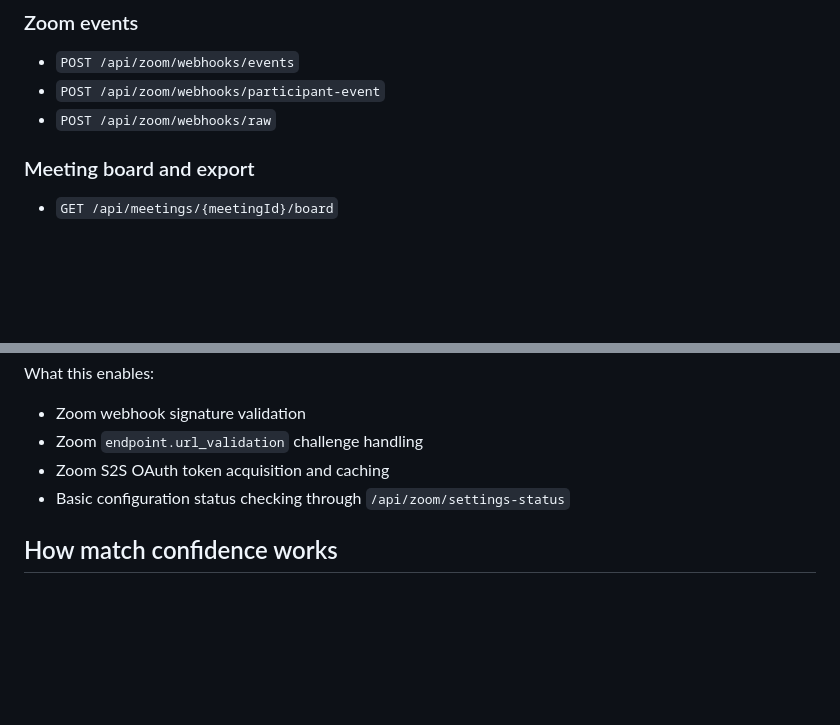
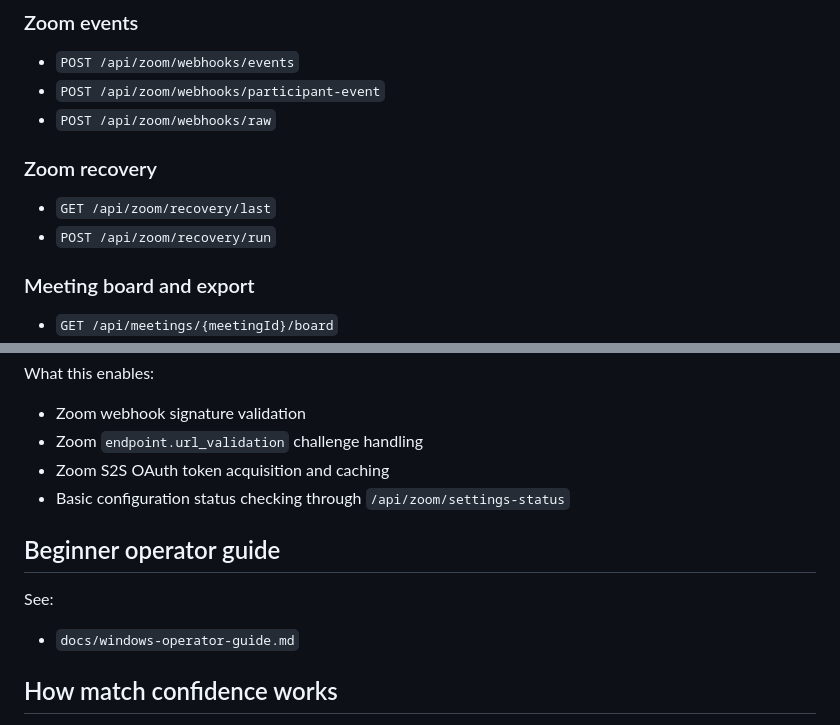
Before and after one commit to ianlyoo/zoomcheck, a Markdown page: README.md, 2 parts joined by grey strips. Drawn GitHub-style; blank space fills up the shorter version.

```diff
--- a/README.md
+++ b/README.md
@@ -108,6 +153,11 @@ http://127.0.0.1:5078/
 - `POST /api/zoom/webhooks/events`
 - `POST /api/zoom/webhooks/participant-event`
 - `POST /api/zoom/webhooks/raw`
+
+### Zoom recovery
+
+- `GET /api/zoom/recovery/last`
+- `POST /api/zoom/recovery/run`
 
 ### Meeting board and export
 
@@ -162,6 +212,12 @@ What this enables:
 - Zoom S2S OAuth token acquisition and caching
 - Basic configuration status checking through `/api/zoom/settings-status`
 
+## Beginner operator guide
+
+See:
+
+- `docs/windows-operator-guide.md`
+
 ## How match confidence works
 
 - `Verified` — strongest match, usually email-based
```
Also changed, not shown: other parts of README.md (+82 -5 lines).
